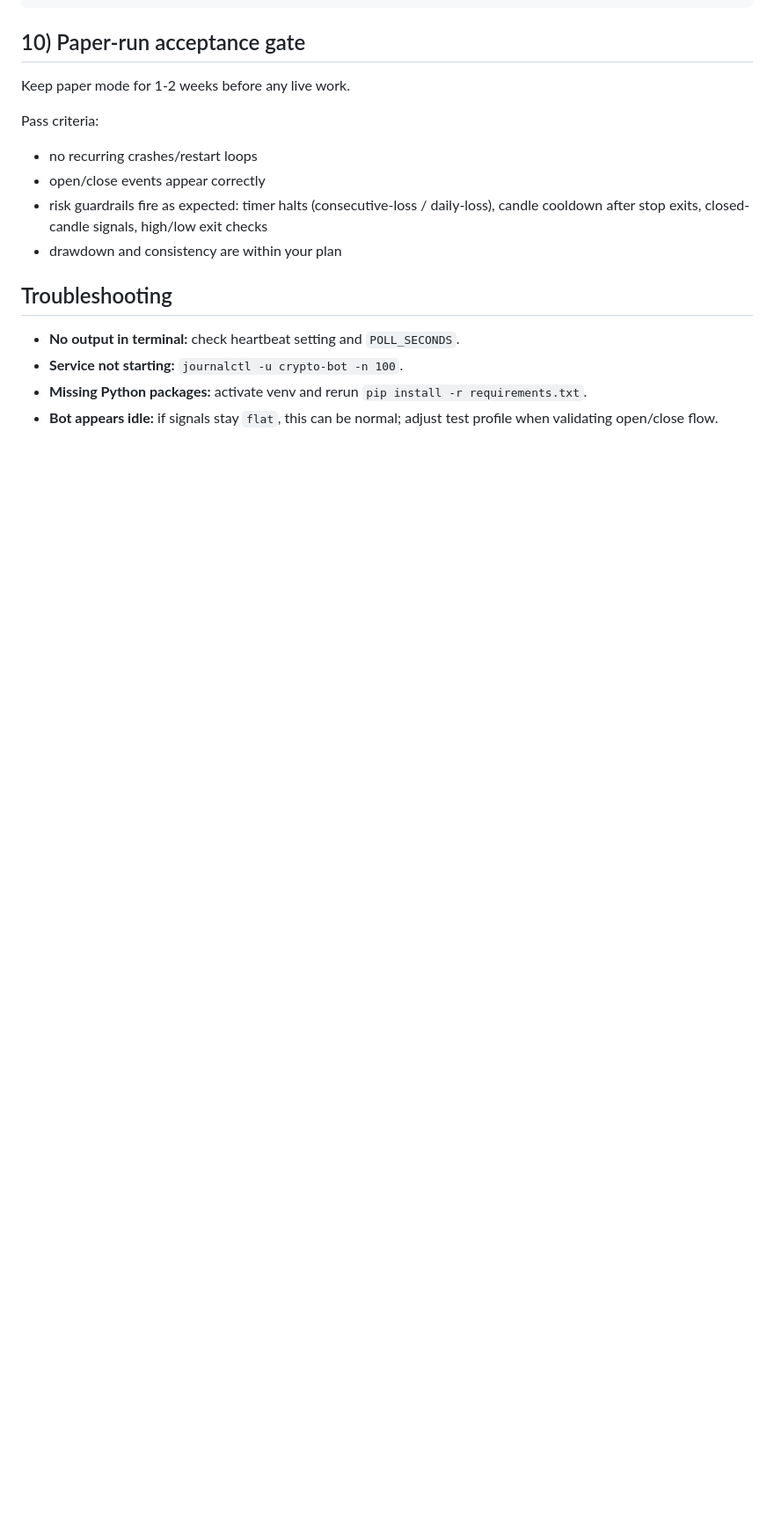
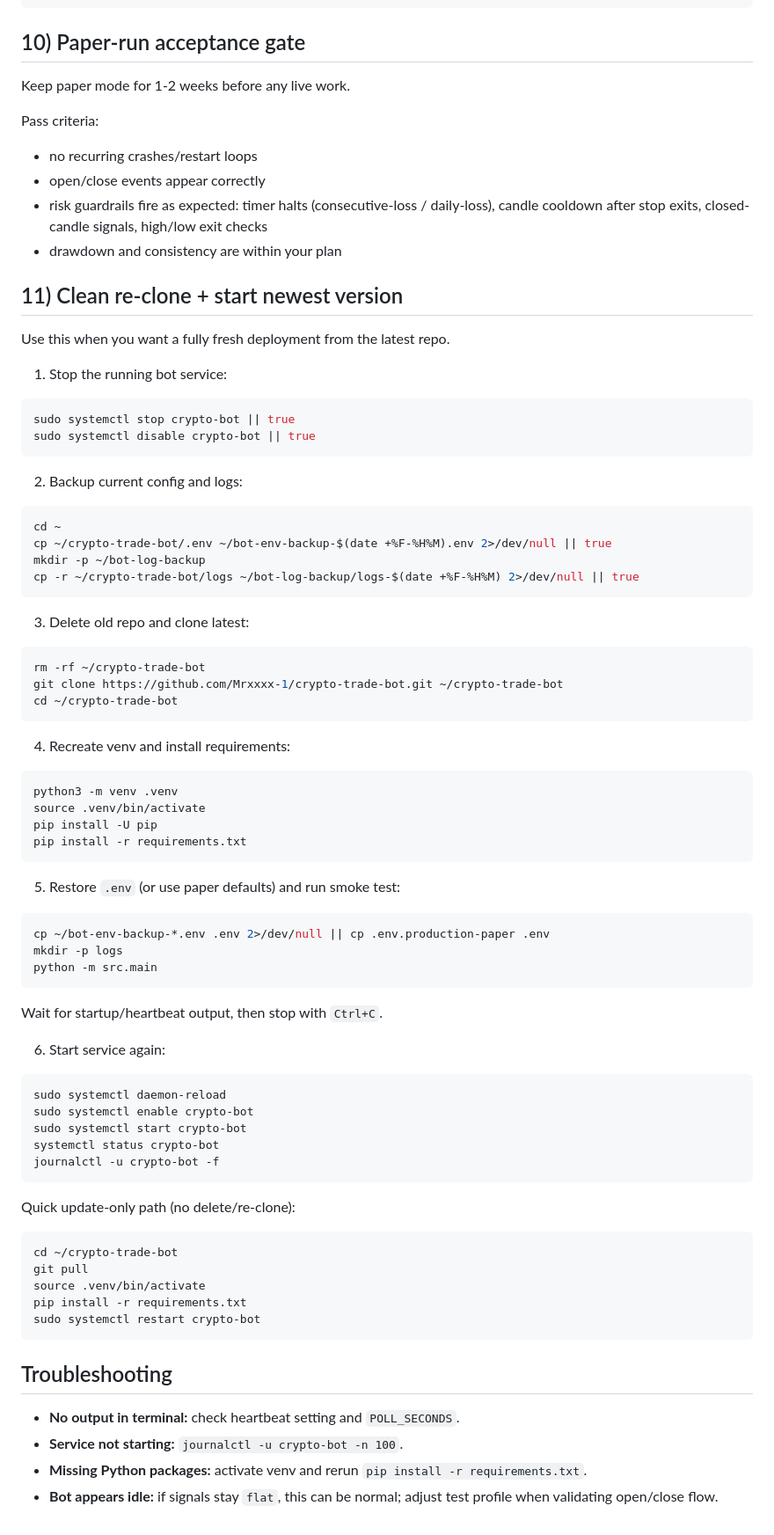
Before and after one commit to Mrxxxx-1/crypto-trade-bot, a Markdown page: GCP_DEPLOYMENT.md, the part around the change. Shown at 88% size. GitHub-like rendering; blank space fills up the shorter version.

Commit message:
doc: update GCP_DEPLOYMENT.md

````diff
--- a/GCP_DEPLOYMENT.md
+++ b/GCP_DEPLOYMENT.md
@@ -173,6 +173,73 @@ Pass criteria:
 - risk guardrails fire as expected: timer halts (consecutive-loss / daily-loss), candle cooldown after stop exits, closed-candle signals, high/low exit checks
 - drawdown and consistency are within your plan
 
+## 11) Clean re-clone + start newest version
+
+Use this when you want a fully fresh deployment from the latest repo.
+
+1) Stop the running bot service:
+
+```bash
+sudo systemctl stop crypto-bot || true
+sudo systemctl disable crypto-bot || true
+```
+
+2) Backup current config and logs:
+
+```bash
+cd ~
+cp ~/crypto-trade-bot/.env ~/bot-env-backup-$(date +%F-%H%M).env 2>/dev/null || true
+mkdir -p ~/bot-log-backup
+cp -r ~/crypto-trade-bot/logs ~/bot-log-backup/logs-$(date +%F-%H%M) 2>/dev/null || true
+```
+
+3) Delete old repo and clone latest:
+
+```bash
+rm -rf ~/crypto-trade-bot
+git clone https://github.com/Mrxxxx-1/crypto-trade-bot.git ~/crypto-trade-bot
+cd ~/crypto-trade-bot
+```
+
+4) Recreate venv and install requirements:
+
+```bash
+python3 -m venv .venv
+source .venv/bin/activate
+pip install -U pip
+pip install -r requirements.txt
+```
+
+5) Restore `.env` (or use paper defaults) and run smoke test:
+
+```bash
+cp ~/bot-env-backup-*.env .env 2>/dev/null || cp .env.production-paper .env
+mkdir -p logs
+python -m src.main
+```
+
+Wait for startup/heartbeat output, then stop with `Ctrl+C`.
+
+6) Start service again:
+
+```bash
+sudo systemctl daemon-reload
+sudo systemctl enable crypto-bot
+sudo systemctl start crypto-bot
+systemctl status crypto-bot
+journalctl -u crypto-bot -f
+```
+
+Quick update-only path (no delete/re-clone):
+
+```bash
+cd ~/crypto-trade-bot
+git pull
+source .venv/bin/activate
+pip install -r requirements.txt
+sudo systemctl restart crypto-bot
+```
+
 ## Troubleshooting
 
 - **No output in terminal:** check heartbeat setting and `POLL_SECONDS`.
````
